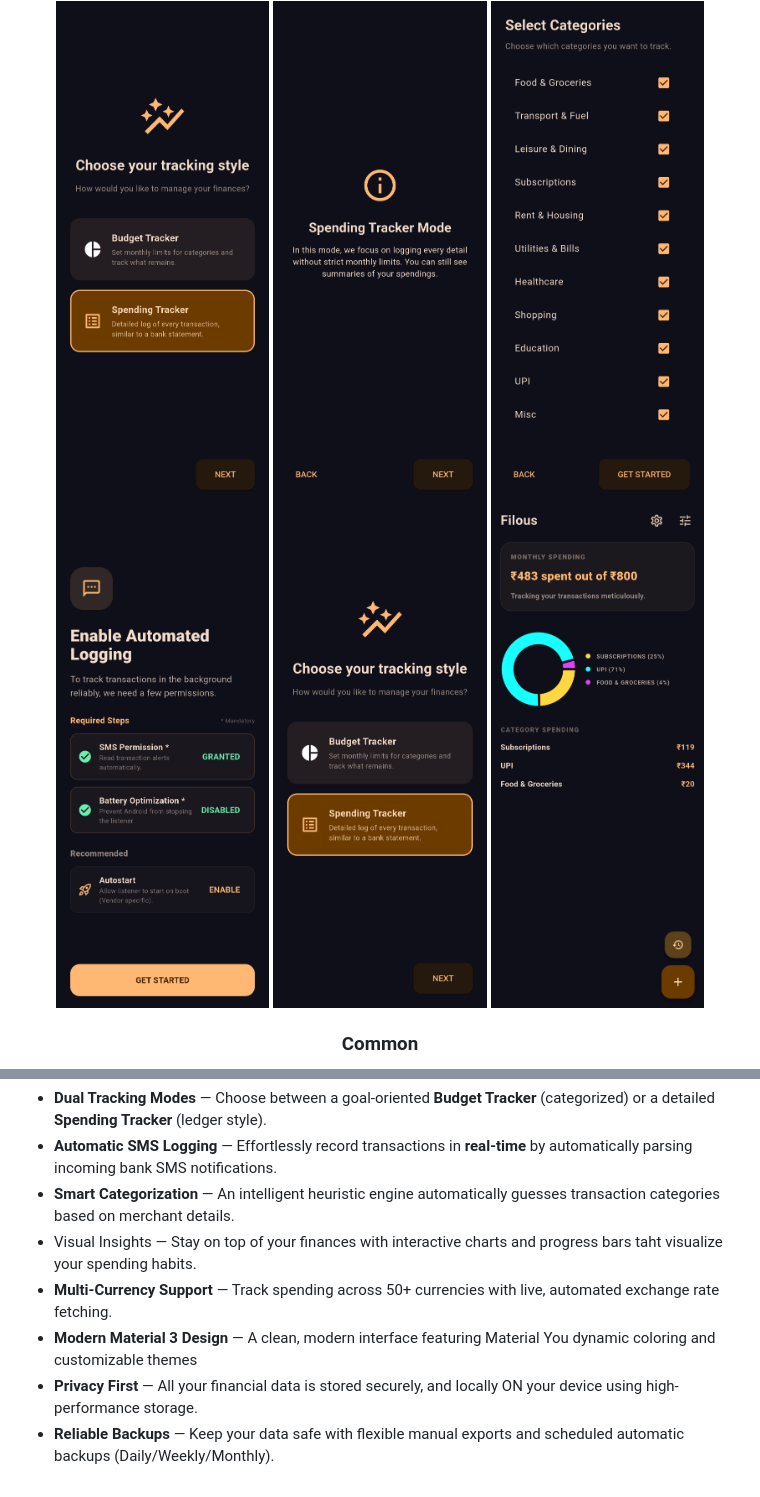
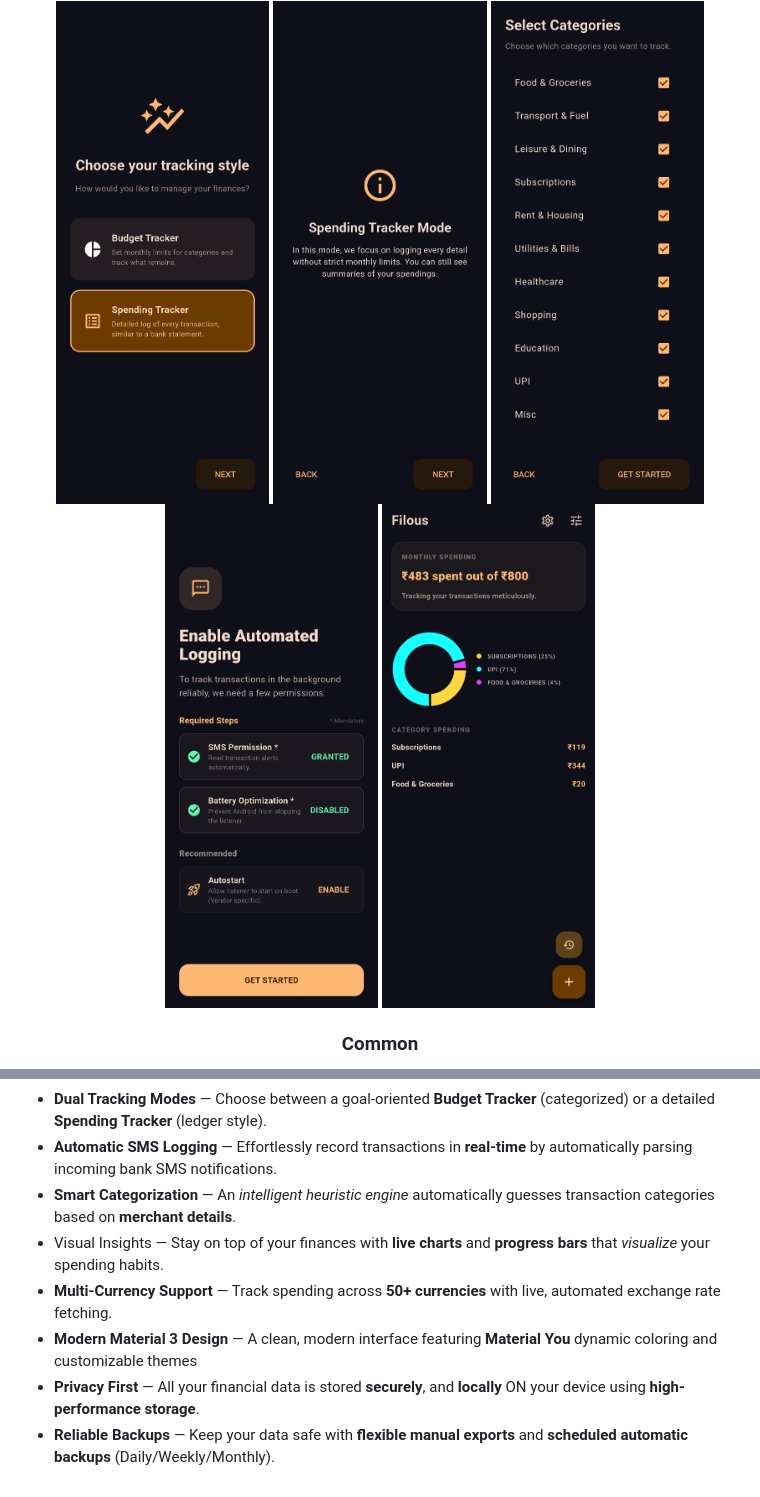
Before and after one commit to rxjith/Filous, a Markdown page: README.md, 2 parts joined by grey strips. Drawn GitHub-style.

Commit message:
README.md update #5

```diff
--- a/README.md
+++ b/README.md
@@ -38,7 +38,6 @@
 <img src="https://github.com/rxjith/Filous/blob/main/metadata/screenshots/Spending_mode_disclaimer.jpg" alt="Spending Tracker Mode Disclaimer" width="30%" />
 <img src="https://github.com/rxjith/Filous/blob/main/metadata/screenshots/Spending_mode_select_categories.jpg" alt="Spending Mode: Select Categories" width="30%" />
 <img src="https://github.com/rxjith/Filous/blob/main/metadata/screenshots/Permissions.jpg" alt="Permissions" width="30%" />
-<img src="https://github.com/rxjith/Filous/blob/main/metadata/screenshots/Mode_selection_2.jpg" alt="Spending Tracker Mode Selected" width="30%" />
 <img src="https://github.com/rxjith/Filous/blob/main/metadata/screenshots/Spending_dashboard.jpg" alt="Spending Tracker Mode: Dashboard" width="30%" />
 
 <h3>Common</h3>
@@ -54,11 +53,11 @@
 <ul>
 <li><b>Dual Tracking Modes</b> — Choose between a goal-oriented <b>Budget Tracker</b> (categorized) or a detailed <b>Spending Tracker</b> (ledger style).</li>
 <li><b>Automatic SMS Logging</b> — Effortlessly record transactions in <b>real-time</b> by automatically parsing incoming bank SMS notifications.</li>
-<li><b>Smart Categorization</b> — An intelligent heuristic engine automatically guesses transaction categories based on merchant details.</li>
-<li>Visual Insights — Stay on top of your finances with interactive charts and progress bars taht visualize your spending habits.</li>
-<li><b>Multi-Currency Support</b> — Track spending across 50+ currencies with live, automated exchange rate fetching.</li>
-<li><b>Modern Material 3 Design</b> — A clean, modern interface featuring Material You dynamic coloring and customizable themes</li>
-<li><b>Privacy First</b> — All your financial data is stored securely, and locally ON your device using high-performance storage.</li>
-<li><b>Reliable Backups</b> — Keep your data safe with flexible manual exports and scheduled automatic backups (Daily/Weekly/Monthly).</li>
+<li><b>Smart Categorization</b> — An <i>intelligent heuristic engine</i> automatically guesses transaction categories based on <b>merchant details</b>.</li>
+<li>Visual Insights — Stay on top of your finances with <b>live charts</b> and <b>progress bars</b> that <i>visualize</i> your spending habits.</li>
+<li><b>Multi-Currency Support</b> — Track spending across <b>50+ currencies</b> with live, automated exchange rate fetching.</li>
+<li><b>Modern Material 3 Design</b> — A clean, modern interface featuring <b>Material You</b> dynamic coloring and customizable themes</li>
+<li><b>Privacy First</b> — All your financial data is stored <b>securely</b>, and <b>locally</b> ON your device using <b>high-performance storage</b>.</li>
+<li><b>Reliable Backups</b> — Keep your data safe with <b>flexible manual exports</b> and <b>scheduled automatic backups</b> (Daily/Weekly/Monthly).</li>
 </ul>
 </div>
```
